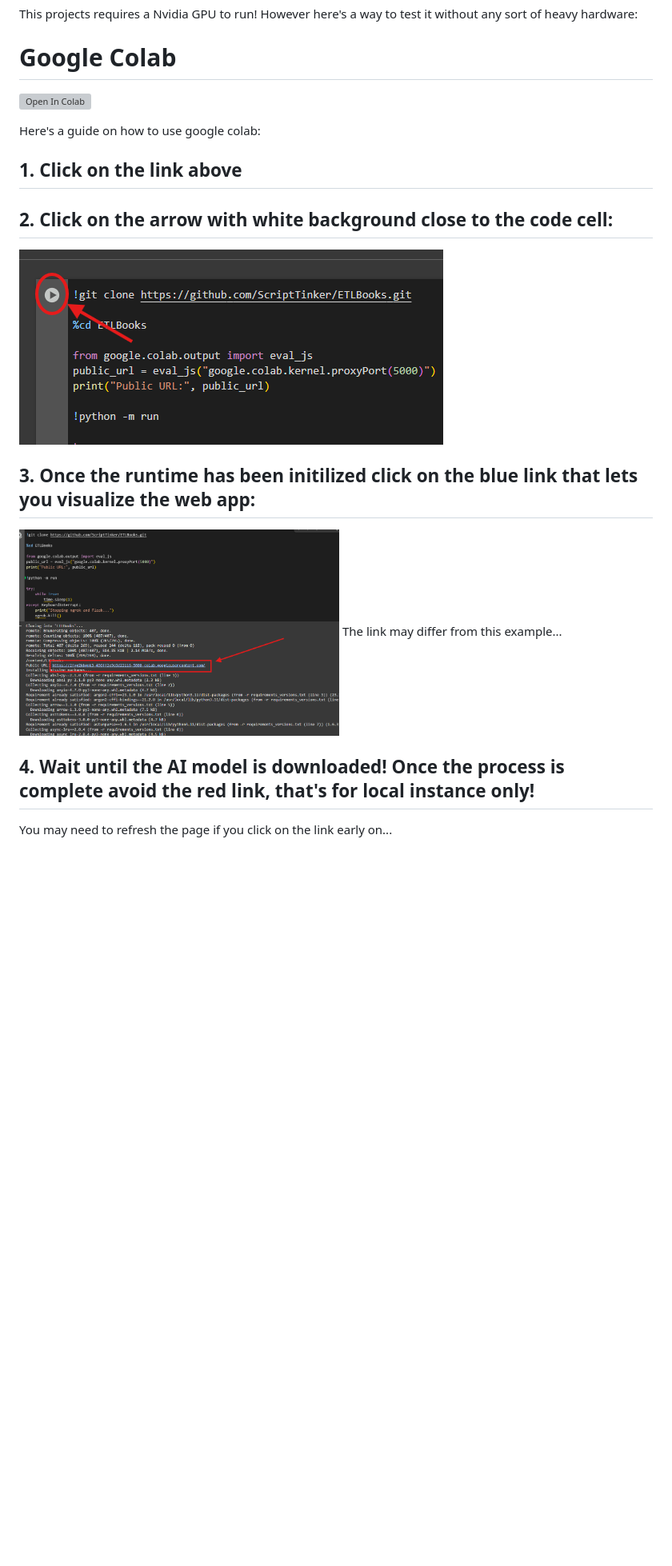
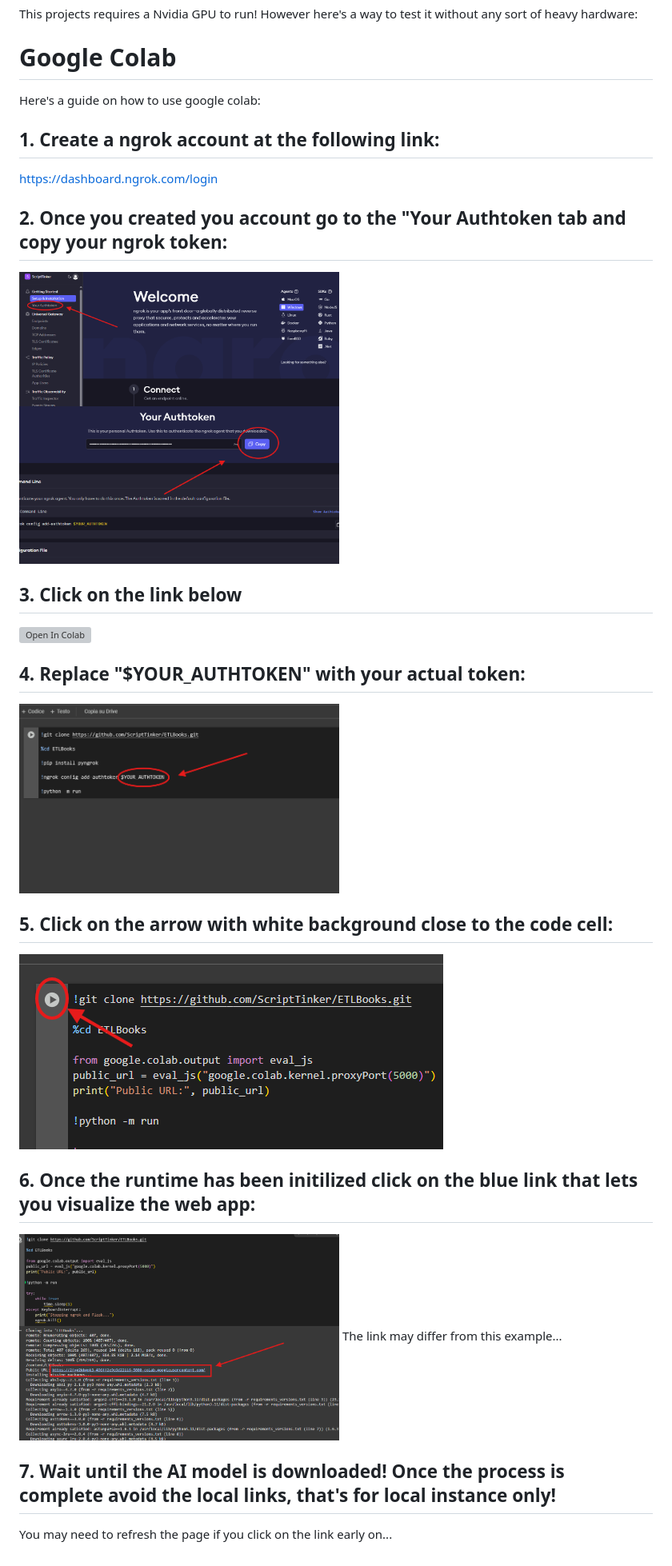
Before and after one commit to ScriptTinker/ETLBooks, a Markdown page: README.md, the part around the change. Shown at 80% size. GitHub-like rendering; pictures changed too: colab/images/tutorial_img_1.png, colab/images/tutorial_img_2.png, colab/images/tutorial_img_3.png (added); blank space fills up the shorter version; grey boxes are pictures that could not be loaded.

Commit message:
Change Google colab integrated ssh re-router for pygnok because of a bug with the Authorization of the page content

```diff
--- a/README.md
+++ b/README.md
@@ -4,20 +4,34 @@ This projects requires a Nvidia GPU to run! However here's a way to test it with
 
 # Google Colab
 
+Here's a guide on how to use google colab:
+
+## 1. Create a ngrok account at the following link:
+
+https://dashboard.ngrok.com/login
+
+## 2. Once you created you account go to the "Your Authtoken tab and copy your ngrok token:
+
+<img src="colab/images/tutorial_img_1.png" width="400" height="300" alt="Description">
+
+<img src="colab/images/tutorial_img_2.png" width="400" height="300" alt="Description">
+
+## 3. Click on the link below
+
 [![Open In Colab](https://colab.research.google.com/assets/colab-badge.svg)](https://colab.research.google.com/github/ScriptTinker/ETLBooks/blob/main/ETLBooks_demo.ipynb?authuser=0)
 
-Here's a guide on how to use google colab:
+## 4. Replace "$YOUR_AUTHTOKEN" with your actual token:
 
-## 1. Click on the link above
+<img src="colab/images/tutorial_img_3.png" width="400" height="300" alt="Description">
 
-## 2. Click on the arrow with white background close to the code cell:
+## 5. Click on the arrow with white background close to the code cell:
 
-![App Screenshot](colab/images/tutorial_img_1.png)
+![App Screenshot](colab/images/tutorial_img_4.png)
 
-## 3. Once the runtime has been initilized click on the blue link that lets you visualize the web app:
+## 6. Once the runtime has been initilized click on the blue link that lets you visualize the web app:
 
-   <img src="colab/images/tutorial_img_2.png" width="400" height="300" alt="Description">
+   <img src="colab/images/tutorial_img_5.png" width="400" height="300" alt="Description">
    The link may differ from this example...
 
-## 4. Wait until the AI model is downloaded! Once the process is complete avoid the red link, that's for local instance only!
+## 7. Wait until the AI model is downloaded! Once the process is complete avoid the local links, that's for local instance only!
    You may need to refresh the page if you click on the link early on...
```
Also changed, not shown: 2 other files.
